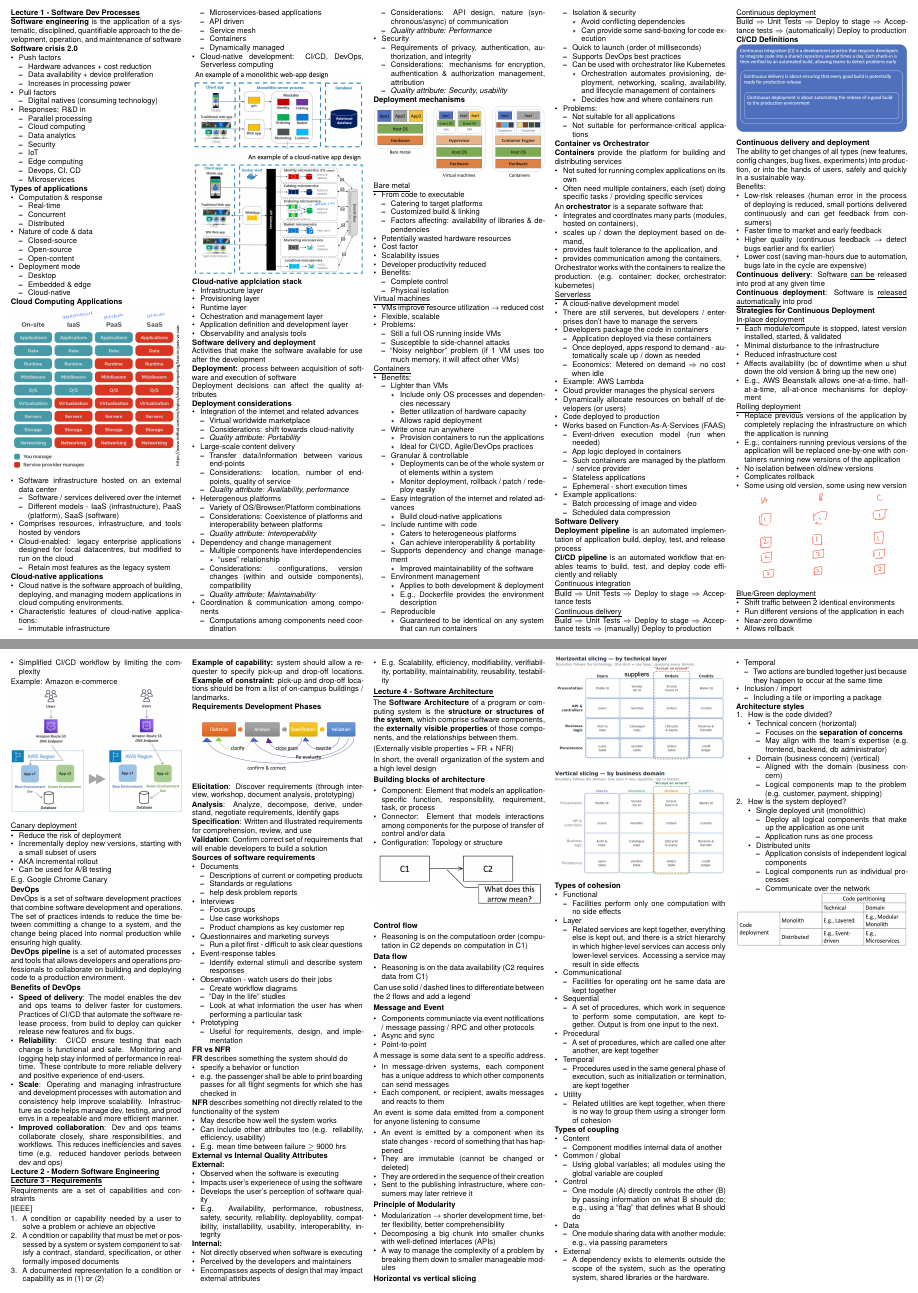
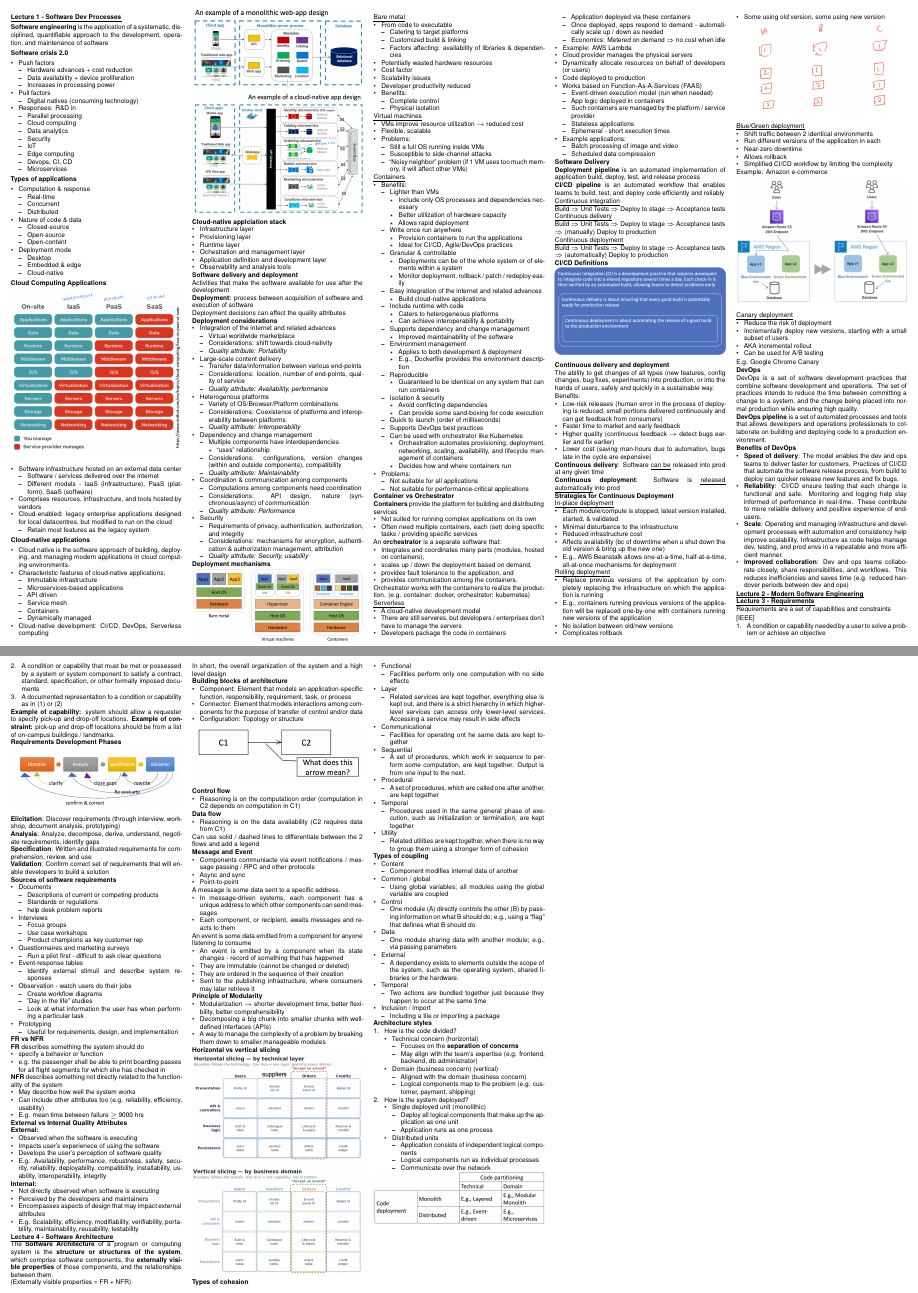
Before and after one commit to wx-03/CS3219-cheatsheet, a LaTeX document (main.tex): two parts of pages 1 and 2 of 2, joined at a grey line, cut so that both start at the same text. Compiled offline with pdfLaTeX.

Commit message:
Reduce font size

```diff
--- a/main.tex
+++ b/main.tex
@@ -46,7 +46,7 @@
 }
 
 \begin{document}
-\fontsize{7}{8}\selectfont
+\fontsize{6}{7}\selectfont
 \fontfamily{qhv}\selectfont
 \begin{multicols*}{5}
     \uline{\textbf{Lecture 1 - Software Dev Processes}}
```
Also changed, not shown: main.pdf.
